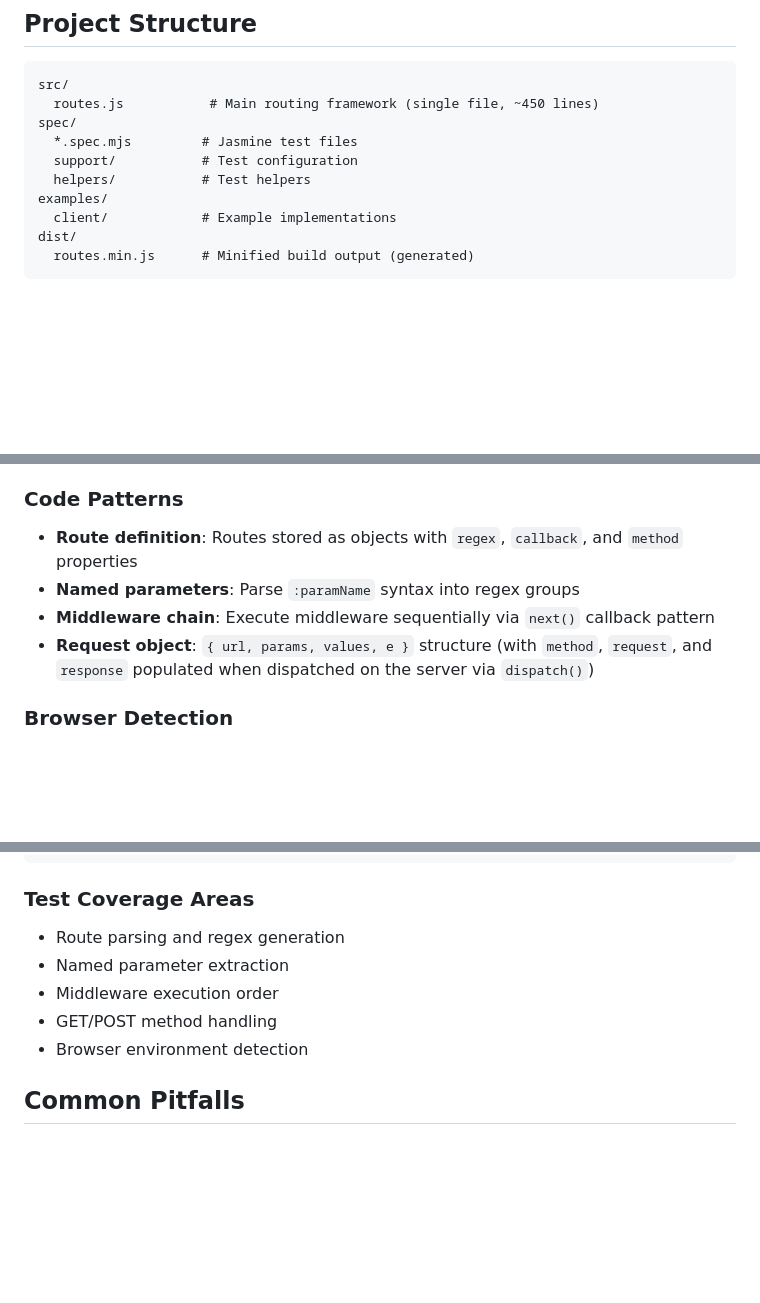
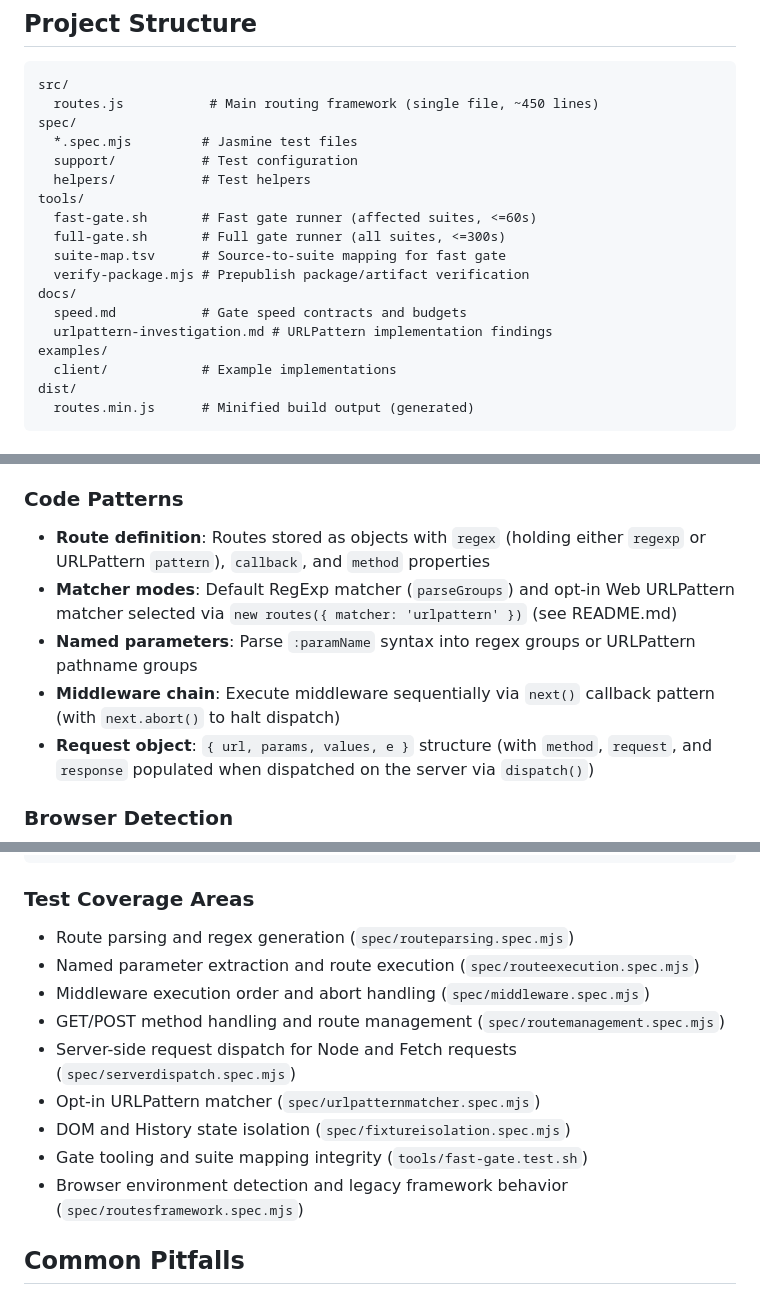
Before and after one commit to PaulKinlan/leviroutes, a Markdown page: .github/copilot-instructions.md, 3 parts joined by grey strips. Rendered like a GitHub page; blank space fills up the shorter version.

Commit message:
docs: document gate tooling, server dispatch, matcher modes, and test suites in copilot instructions (leviroutes-7oq)
Addresses review finding leviroutes-7oq on leviroutes-ae8:
- Project Structure & Development Workflow: Add tools/ and docs/ to directory tree,
  document npm run test:fast / npm run test:full and suite-map.tsv mapping requirement.
- Project Overview & Test Coverage: Expand overview to include server-side request
  dispatch, and map test coverage areas to actual spec files including
  serverdispatch, urlpatternmatcher, fixtureisolation, and fast-gate.test.sh.
- Code Patterns & Route Parsing: Document matcher modes (RegExp vs opt-in URLPattern)
  and how parseRoute branches between compileUrlPattern and parseGroups.

Release-note: none (developer instructions update)

````diff
--- a/.github/copilot-instructions.md
+++ b/.github/copilot-instructions.md
@@ -19,6 +19,14 @@ spec/
   *.spec.mjs         # Jasmine test files
   support/           # Test configuration
   helpers/           # Test helpers
+tools/
+  fast-gate.sh       # Fast gate runner (affected suites, <=60s)
+  full-gate.sh       # Full gate runner (all suites, <=300s)
+  suite-map.tsv      # Source-to-suite mapping for fast gate
+  verify-package.mjs # Prepublish package/artifact verification
+docs/
+  speed.md           # Gate speed contracts and budgets
+  urlpattern-investigation.md # URLPattern implementation findings
 examples/
   client/            # Example implementations
 dist/
@@ -35,9 +43,10 @@ dist/
 - Use function expressions for internal functions
 
 ### Code Patterns
-- **Route definition**: Routes stored as objects with `regex`, `callback`, and `method` properties
-- **Named parameters**: Parse `:paramName` syntax into regex groups
-- **Middleware chain**: Execute middleware sequentially via `next()` callback pattern
+- **Route definition**: Routes stored as objects with `regex` (holding either `regexp` or URLPattern `pattern`), `callback`, and `method` properties
+- **Matcher modes**: Default RegExp matcher (`parseGroups`) and opt-in Web URLPattern matcher selected via `new routes({ matcher: 'urlpattern' })` (see README.md)
+- **Named parameters**: Parse `:paramName` syntax into regex groups or URLPattern pathname groups
+- **Middleware chain**: Execute middleware sequentially via `next()` callback pattern (with `next.abort()` to halt dispatch)
 - **Request object**: `{ url, params, values, e }` structure (with `method`, `request`, and `response` populated when dispatched on the server via `dispatch()`)
 
 ### Browser Detection
@@ -119,11 +131,15 @@ describe("feature name", function() {
 ```
 
 ### Test Coverage Areas
-- Route parsing and regex generation
-- Named parameter extraction
-- Middleware execution order
-- GET/POST method handling
-- Browser environment detection
+- Route parsing and regex generation (`spec/routeparsing.spec.mjs`)
+- Named parameter extraction and route execution (`spec/routeexecution.spec.mjs`)
+- Middleware execution order and abort handling (`spec/middleware.spec.mjs`)
+- GET/POST method handling and route management (`spec/routemanagement.spec.mjs`)
+- Server-side request dispatch for Node and Fetch requests (`spec/serverdispatch.spec.mjs`)
+- Opt-in URLPattern matcher (`spec/urlpatternmatcher.spec.mjs`)
+- DOM and History state isolation (`spec/fixtureisolation.spec.mjs`)
+- Gate tooling and suite mapping integrity (`tools/fast-gate.test.sh`)
+- Browser environment detection and legacy framework behavior (`spec/routesframework.spec.mjs`)
 
 ## Common Pitfalls
 
````
Also changed, not shown: other parts of .github/copilot-instructions.md (+7 -4 lines).
